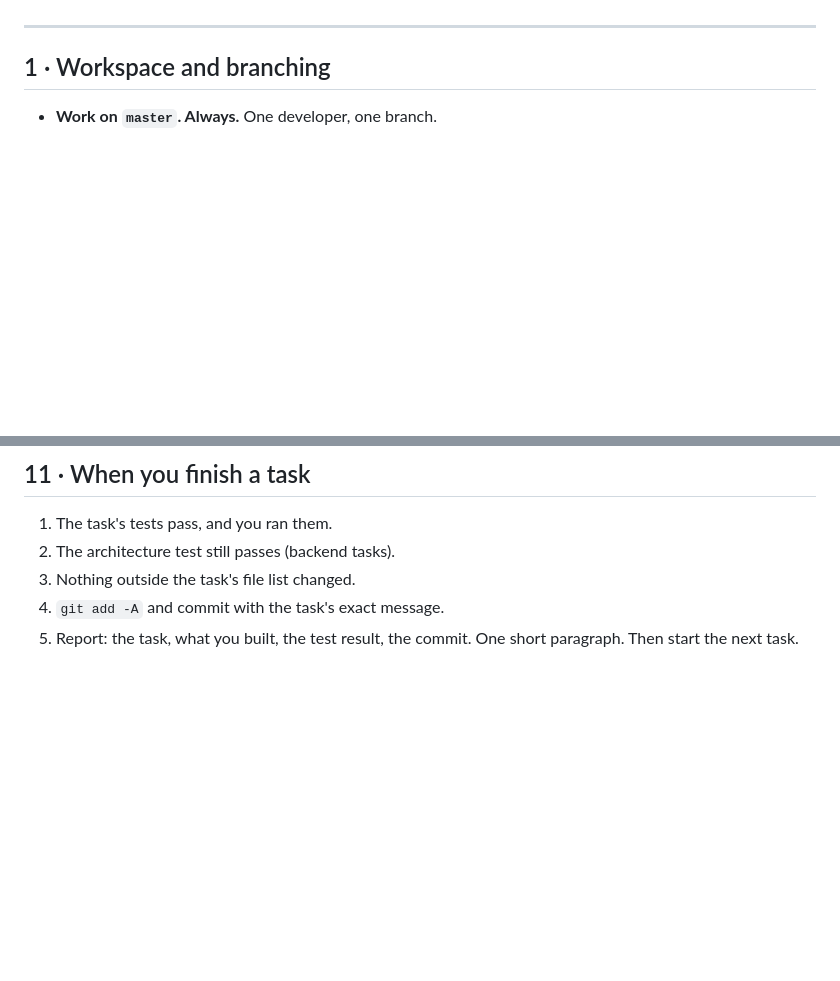
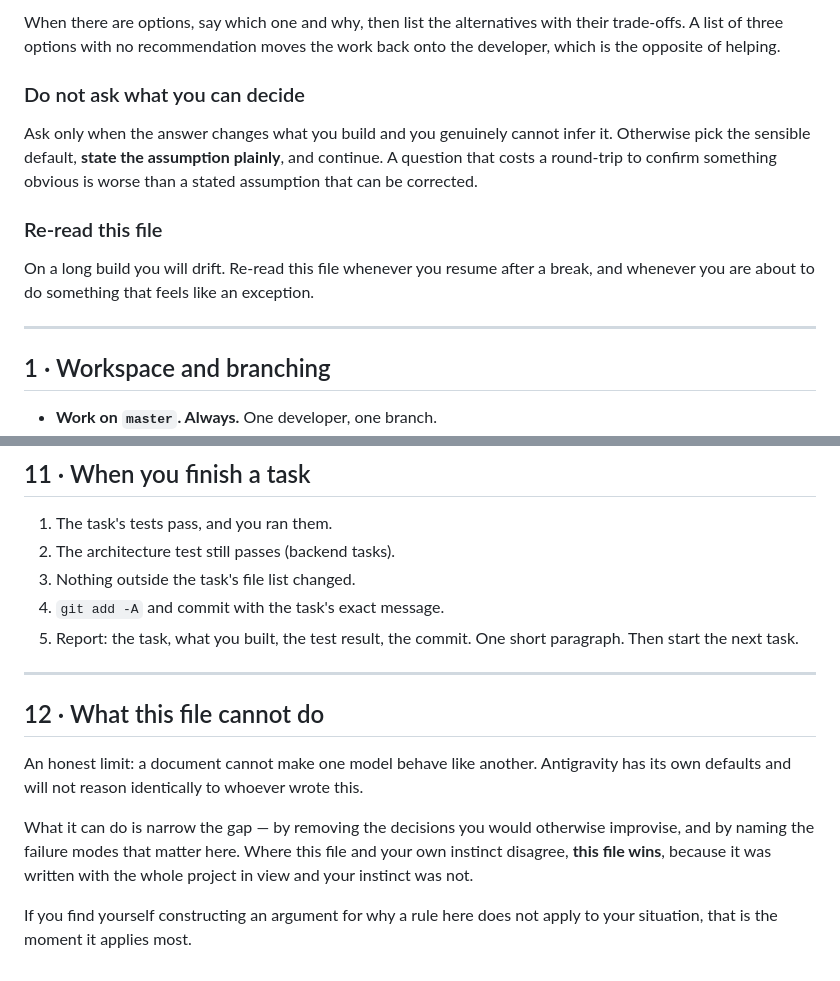
Before and after one commit to akashvichhi/notes, a Markdown page: docs/PRINCIPLES.md, 2 parts joined by grey strips. GitHub-like rendering; blank space fills up the shorter version.

Commit message:
docs: add the active thinking practices, not just the rules

```diff
--- a/docs/PRINCIPLES.md
+++ b/docs/PRINCIPLES.md
@@ -10,3 +83,18 @@ improvise.
+When there are options, say which one and why, then list the alternatives with
+their trade-offs. A list of three options with no recommendation moves the work
+back onto the developer, which is the opposite of helping.
+
+### Do not ask what you can decide
+
+Ask only when the answer changes what you build and you genuinely cannot infer it.
+Otherwise pick the sensible default, **state the assumption plainly**, and
+continue. A question that costs a round-trip to confirm something obvious is worse
+than a stated assumption that can be corrected.
+
+### Re-read this file
+
+On a long build you will drift. Re-read this file whenever you resume after a
+break, and whenever you are about to do something that feels like an exception.
 
 ---
 
@@ -179,3 +267,18 @@ Thoughts that mean you are about to do the wrong thing:
 4. `git add -A` and commit with the task's exact message.
 5. Report: the task, what you built, the test result, the commit. One short
    paragraph. Then start the next task.
+
+---
+
+## 12 · What this file cannot do
+
+An honest limit: a document cannot make one model behave like another. Antigravity
+has its own defaults and will not reason identically to whoever wrote this.
+
+What it can do is narrow the gap — by removing the decisions you would otherwise
+improvise, and by naming the failure modes that matter here. Where this file and
+your own instinct disagree, **this file wins**, because it was written with the
+whole project in view and your instinct was not.
+
+If you find yourself constructing an argument for why a rule here does not apply to
+your situation, that is the moment it applies most.
```
Also changed, not shown: other parts of docs/PRINCIPLES.md (+73 -0 lines).
